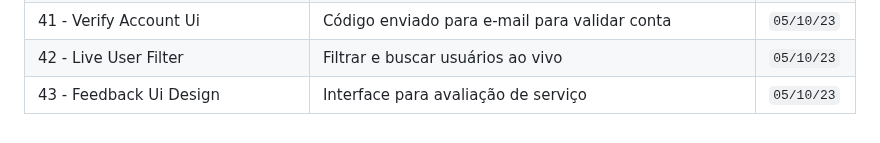
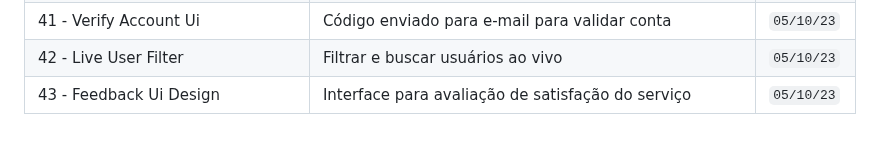
Before and after one commit to helderjuann/fifty-projects, a Markdown page: README.md, the part around the change. Drawn GitHub-style.

```diff
--- a/README.md
+++ b/README.md
@@ -46,7 +46,7 @@ A meta é fazer 1 por dia, mas não irei me basear nisso. Pode ser que eu coloqu
 | 40 - 3d Background Boxes | Box com efeito 3D e animado | `05/10/23` |
 | 41 - Verify Account Ui | Código enviado para e-mail para validar conta | `05/10/23` |
 | 42 - Live User Filter | Filtrar e buscar usuários ao vivo | `05/10/23` |
-| 43 - Feedback Ui Design | Interface para avaliação de serviço | `05/10/23` |
+| 43 - Feedback Ui Design | Interface para avaliação de satisfação do serviço | `05/10/23` |
 
 
 <!--     | x | x | `` |     -->
```
